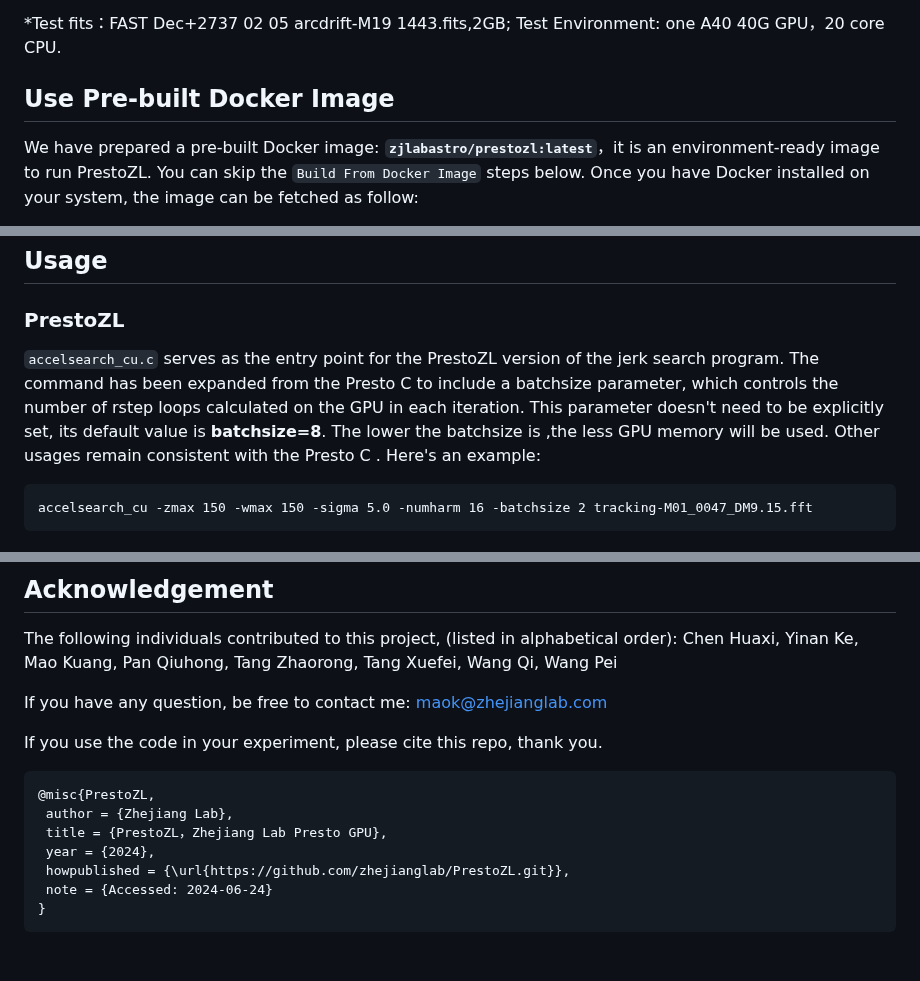
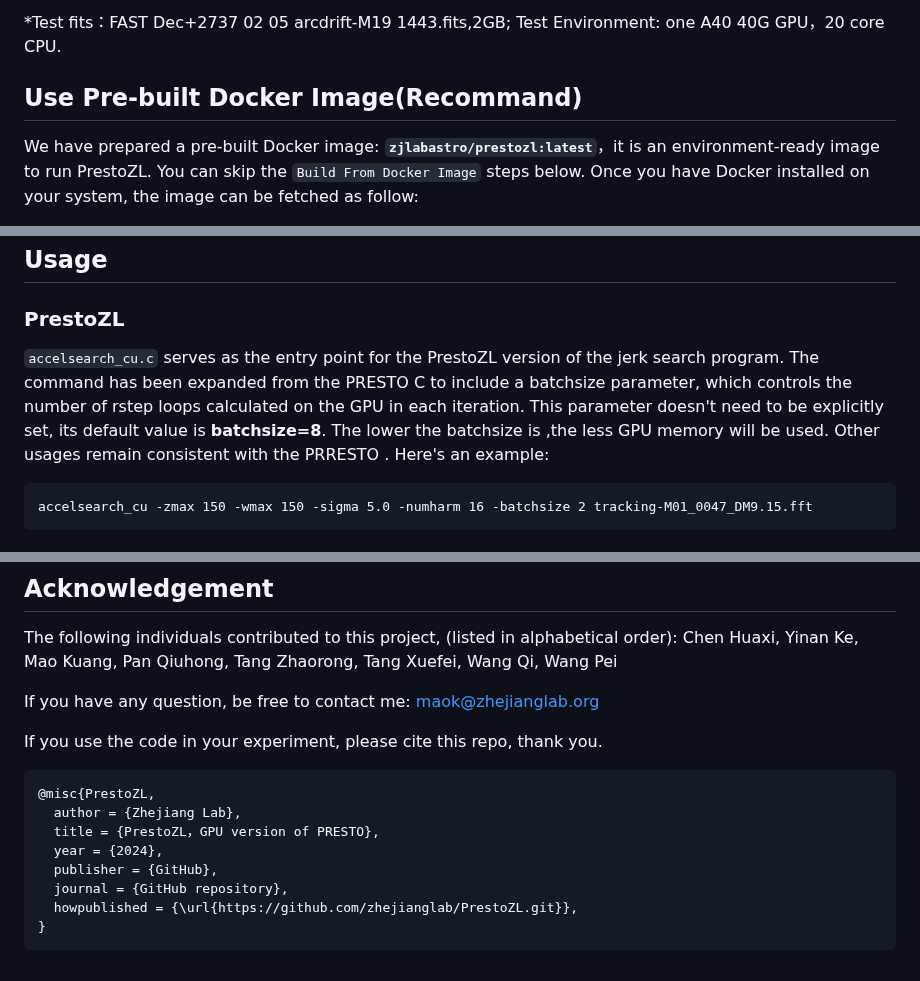
Before and after one commit to zhejianglab/PrestoZL, a Markdown page: README.md, 3 parts joined by grey strips. Rendered like a GitHub page.

````diff
--- a/README.md
+++ b/README.md
@@ -26,7 +26,7 @@ PrestoZL is a highly optimized, GPU-based pulsar search and analysis software de
 
 *Test fits：FAST Dec+2737 02 05 arcdrift-M19 1443.fits,2GB; Test Environment: one A40 40G GPU，20 core CPU.
 
-## Use Pre-built Docker Image
+## Use Pre-built Docker Image(Recommand)
 
 We have prepared a pre-built Docker image: **`zjlabastro/prestozl:latest`**，it is an environment-ready image to run PrestoZL. You can skip the `Build From Docker Image` steps below. Once you have Docker installed on your system, the image can be fetched as follow:
 
@@ -79,7 +79,7 @@ make
 
 ## Usage
 ### PrestoZL
-`accelsearch_cu.c` serves as the entry point for the PrestoZL version of the jerk search program. The command has been expanded from the Presto C to include a batchsize parameter, which controls the number of rstep loops calculated on the GPU in each iteration. This parameter doesn't need to be explicitly set, its default value is **batchsize=8**. The lower the batchsize is ,the less GPU memory will be used. Other usages remain consistent with the Presto C . Here's an example:
+`accelsearch_cu.c` serves as the entry point for the PrestoZL version of the jerk search program. The command has been expanded from the PRESTO C to include a batchsize parameter, which controls the number of rstep loops calculated on the GPU in each iteration. This parameter doesn't need to be explicitly set, its default value is **batchsize=8**. The lower the batchsize is ,the less GPU memory will be used. Other usages remain consistent with the PRRESTO . Here's an example:
 ```
 accelsearch_cu -zmax 150 -wmax 150 -sigma 5.0 -numharm 16 -batchsize 2 tracking-M01_0047_DM9.15.fft
 ```
@@ -98,15 +98,17 @@ The method of running other parts of PRESTO is the same with PRESTO C.
 ## Acknowledgement
 The following individuals contributed to this project, (listed in alphabetical order): Chen Huaxi, Yinan Ke, Mao Kuang, Pan Qiuhong, Tang Zhaorong, Tang Xuefei, Wang Qi, Wang Pei
 
-If you have any question, be free to contact me:  maok@zhejianglab.com
+If you have any question, be free to contact me:  maok@zhejianglab.org
 
 If you use the code in your experiment, please cite this repo, thank you.
+
 ```
 @misc{PrestoZL,
- author = {Zhejiang Lab},
- title = {PrestoZL，Zhejiang Lab Presto GPU},
- year = {2024},
- howpublished = {\url{https://github.com/zhejianglab/PrestoZL.git}},
- note = {Accessed: 2024-06-24}
+  author = {Zhejiang Lab},
+  title = {PrestoZL，GPU version of PRESTO},
+  year = {2024},
+  publisher = {GitHub},
+  journal = {GitHub repository},
+  howpublished = {\url{https://github.com/zhejianglab/PrestoZL.git}},
 }
 ```
````
